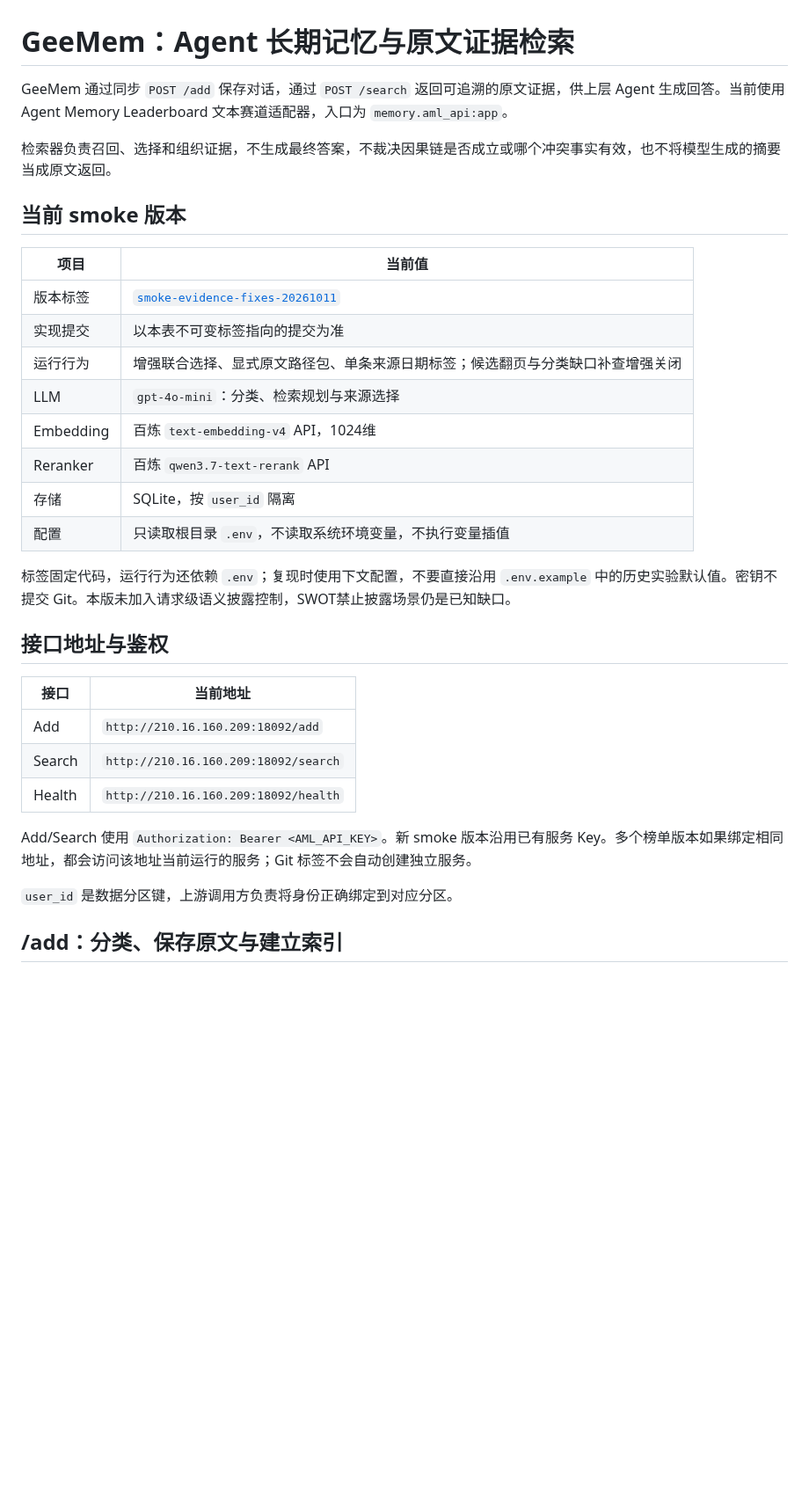
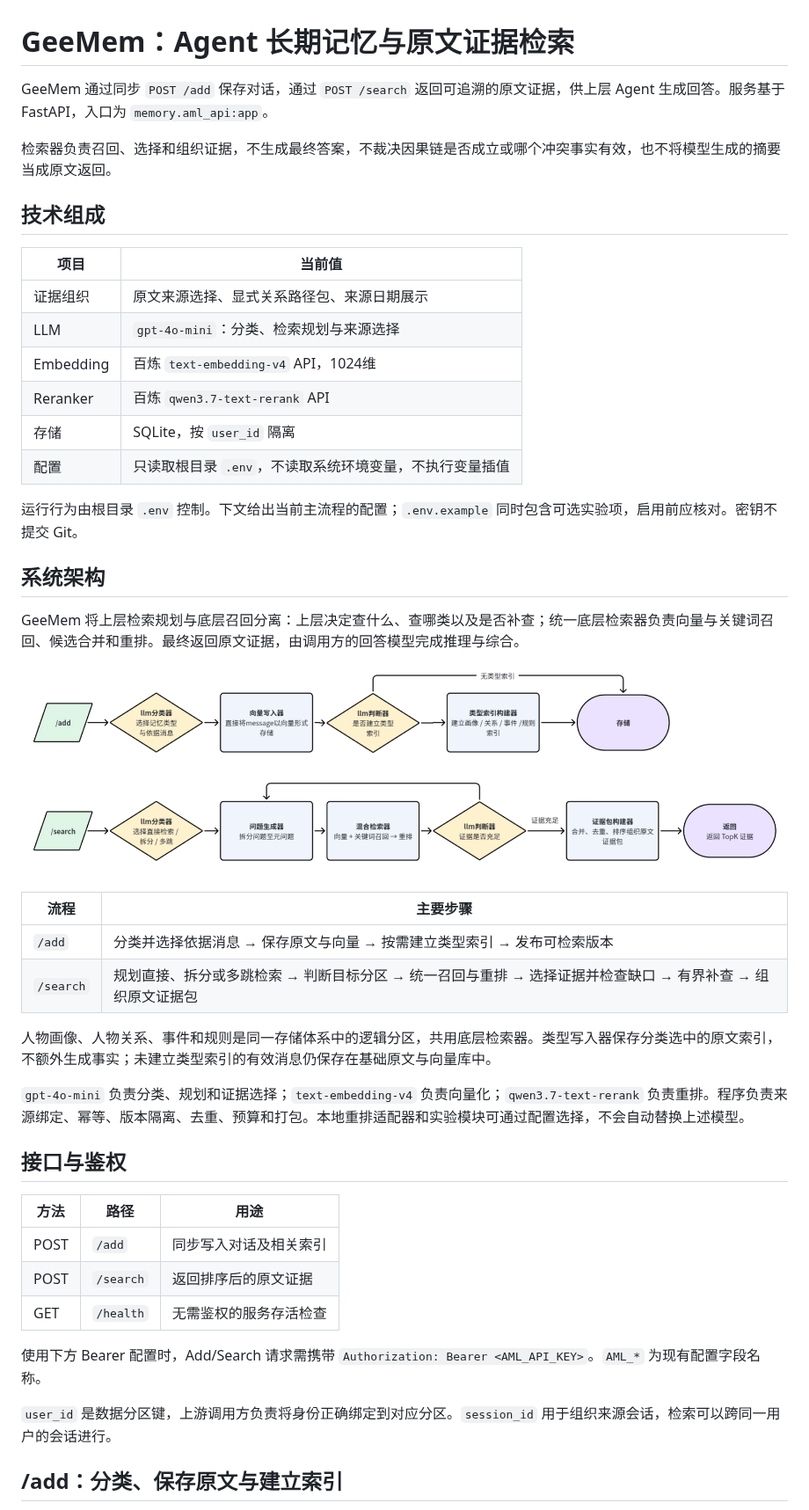
Before and after one commit to fyuo863/GeeMem, a Markdown page: README.md, the part around one of its changes. Shown at 88% size. GitHub-like rendering; pictures changed too: docs/architecture/PixPin_2026-10-13_15-10-47.png (added); blank space fills up the shorter version.

Commit message:
Document project architecture and full preflight

```diff
--- a/README.md
+++ b/README.md
@@ -1,35 +1,48 @@
 # GeeMem：Agent 长期记忆与原文证据检索
 
-GeeMem 通过同步 `POST /add` 保存对话，通过 `POST /search` 返回可追溯的原文证据，供上层 Agent 生成回答。当前使用 Agent Memory Leaderboard 文本赛道适配器，入口为 `memory.aml_api:app`。
+GeeMem 通过同步 `POST /add` 保存对话，通过 `POST /search` 返回可追溯的原文证据，供上层 Agent 生成回答。服务基于 FastAPI，入口为 `memory.aml_api:app`。
 
 检索器负责召回、选择和组织证据，不生成最终答案，不裁决因果链是否成立或哪个冲突事实有效，也不将模型生成的摘要当成原文返回。
 
-## 当前 smoke 版本
+## 技术组成
 
 | 项目 | 当前值 |
 | --- | --- |
-| 版本标签 | [`smoke-evidence-fixes-20261011`](https://github.com/fyuo863/GeeMem/tree/smoke-evidence-fixes-20261011) |
-| 实现提交 | 以本表不可变标签指向的提交为准 |
-| 运行行为 | 增强联合选择、显式原文路径包、单条来源日期标签；候选翻页与分类缺口补查增强关闭 |
+| 证据组织 | 原文来源选择、显式关系路径包、来源日期展示 |
 | LLM | `gpt-4o-mini`：分类、检索规划与来源选择 |
 | Embedding | 百炼 `text-embedding-v4` API，1024维 |
 | Reranker | 百炼 `qwen3.7-text-rerank` API |
 | 存储 | SQLite，按 `user_id` 隔离 |
 | 配置 | 只读取根目录 `.env`，不读取系统环境变量，不执行变量插值 |
 
-标签固定代码，运行行为还依赖 `.env`；复现时使用下文配置，不要直接沿用 `.env.example` 中的历史实验默认值。密钥不提交 Git。本版未加入请求级语义披露控制，SWOT禁止披露场景仍是已知缺口。
+运行行为由根目录 `.env` 控制。下文给出当前主流程的配置；`.env.example` 同时包含可选实验项，启用前应核对。密钥不提交 Git。
 
-## 接口地址与鉴权
+## 系统架构
 
-| 接口 | 当前地址 |
+GeeMem 将上层检索规划与底层召回分离：上层决定查什么、查哪类以及是否补查；统一底层检索器负责向量与关键词召回、候选合并和重排。最终返回原文证据，由调用方的回答模型完成推理与综合。
+
+![GeeMem 写入与检索流程](docs/architecture/PixPin_2026-10-13_15-10-47.png)
+
+| 流程 | 主要步骤 |
 | --- | --- |
-| Add | `http://210.16.160.209:18092/add` |
-| Search | `http://210.16.160.209:18092/search` |
-| Health | `http://210.16.160.209:18092/health` |
+| `/add` | 分类并选择依据消息 → 保存原文与向量 → 按需建立类型索引 → 发布可检索版本 |
+| `/search` | 规划直接、拆分或多跳检索 → 判断目标分区 → 统一召回与重排 → 选择证据并检查缺口 → 有界补查 → 组织原文证据包 |
 
-Add/Search 使用 `Authorization: Bearer <AML_API_KEY>`。新 smoke 版本沿用已有服务 Key。多个榜单版本如果绑定相同地址，都会访问该地址当前运行的服务；Git 标签不会自动创建独立服务。
+人物画像、人物关系、事件和规则是同一存储体系中的逻辑分区，共用底层检索器。类型写入器保存分类选中的原文索引，不额外生成事实；未建立类型索引的有效消息仍保存在基础原文与向量库中。
 
-`user_id` 是数据分区键，上游调用方负责将身份正确绑定到对应分区。
+`gpt-4o-mini` 负责分类、规划和证据选择；`text-embedding-v4` 负责向量化；`qwen3.7-text-rerank` 负责重排。程序负责来源绑定、幂等、版本隔离、去重、预算和打包。本地重排适配器和实验模块可通过配置选择，不会自动替换上述模型。
+
+## 接口与鉴权
+
+| 方法 | 路径 | 用途 |
+| --- | --- | --- |
+| POST | `/add` | 同步写入对话及相关索引 |
+| POST | `/search` | 返回排序后的原文证据 |
+| GET | `/health` | 无需鉴权的服务存活检查 |
+
+使用下方 Bearer 配置时，Add/Search 请求需携带 `Authorization: Bearer <AML_API_KEY>`。`AML_*` 为现有配置字段名称。
+
+`user_id` 是数据分区键，上游调用方负责将身份正确绑定到对应分区。`session_id` 用于组织来源会话，检索可以跨同一用户的会话进行。
 
 ## /add：分类、保存原文与建立索引
 
```
Also changed, not shown: other parts of README.md (+33 -26 lines), docs/full-preflight-20261013.md (added, +56 -0 lines).
